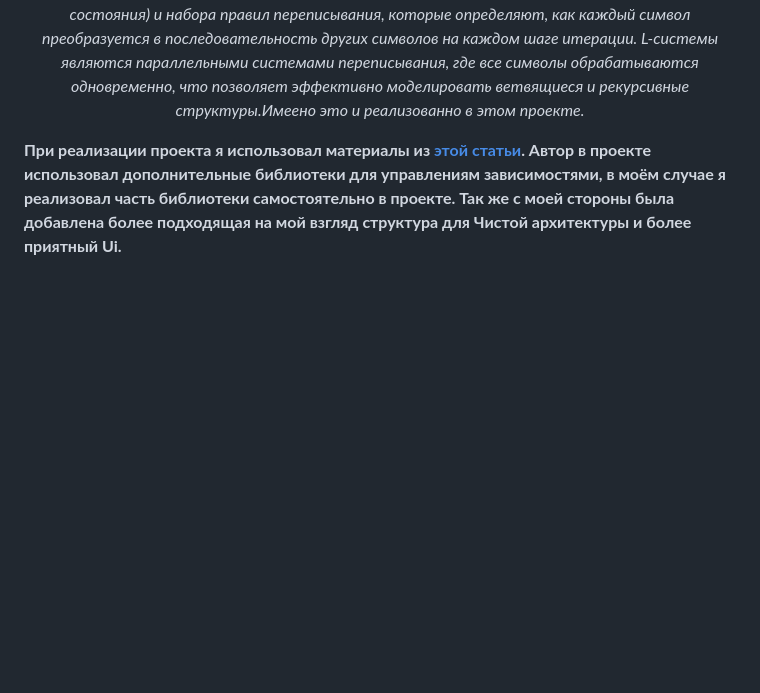
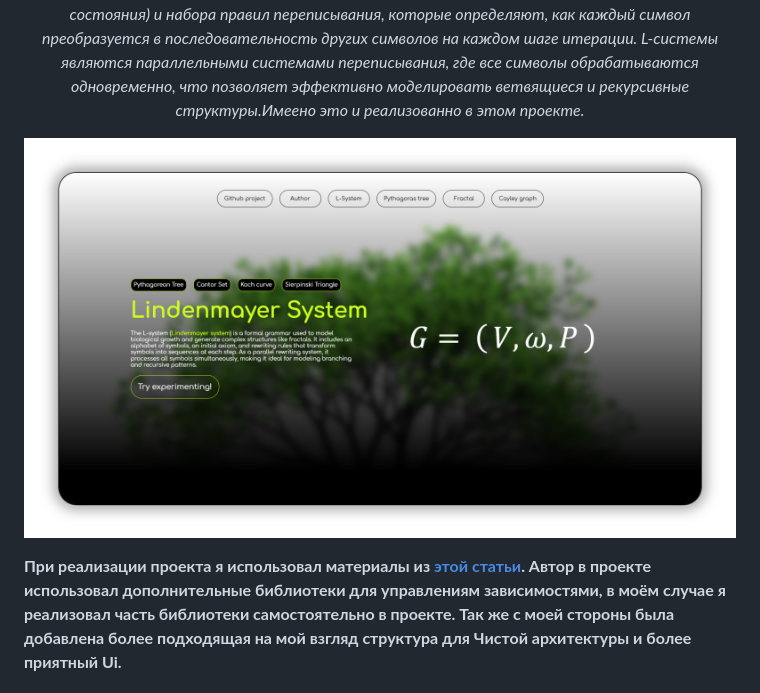
Before and after one commit to DKMFzF/Lindenmayer-System-in-Clean-Architecture, a Markdown page: docs/README.ru.md, the part around the change. Rendered like a GitHub page; pictures changed too: docs/app_screen.png (added); blank space fills up the shorter version.

```diff
--- a/docs/README.ru.md
+++ b/docs/README.ru.md
@@ -2,6 +2,8 @@
 <p align="center">
   <em>L-система (система Линденмайера) — это формальная грамматика, используемая для моделирования процессов роста и развития биологических организмов, а также для генерации сложных структур и фракталов. Она состоит из алфавита символов, аксиомы (начального состояния) и набора правил переписывания, которые определяют, как каждый символ преобразуется в последовательность других символов на каждом шаге итерации. L-системы являются параллельными системами переписывания, где все символы обрабатываются одновременно, что позволяет эффективно моделировать ветвящиеся и рекурсивные структуры.Имеено это и реализованно в этом проекте. </em>
 </p>
+
+![app-screen](./app_screen.png)
 
 __При реализации проекта я использовал материалы из <a href="https://bespoyasov.ru/blog/generating-trees-on-canvas-using-typescript-and-oop/">этой статьи</a>. Автор в проекте использовал дополнительные библиотеки для управлениям зависимостями, в моём случае я реализовал часть библиотеки самостоятельно в проекте. Так же с моей стороны была добавлена более подходящая на мой взгляд структура для Чистой архитектуры и более приятный Ui.__
 
```
Also changed, not shown: README.md (+2 -0 lines), 1 other file.
